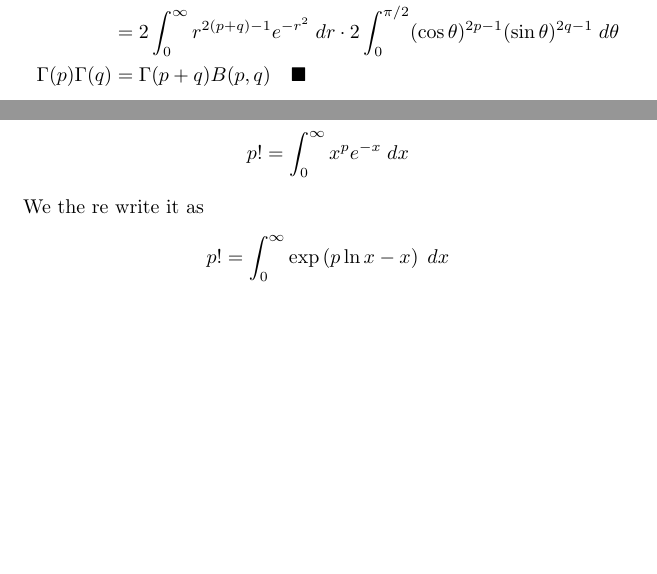
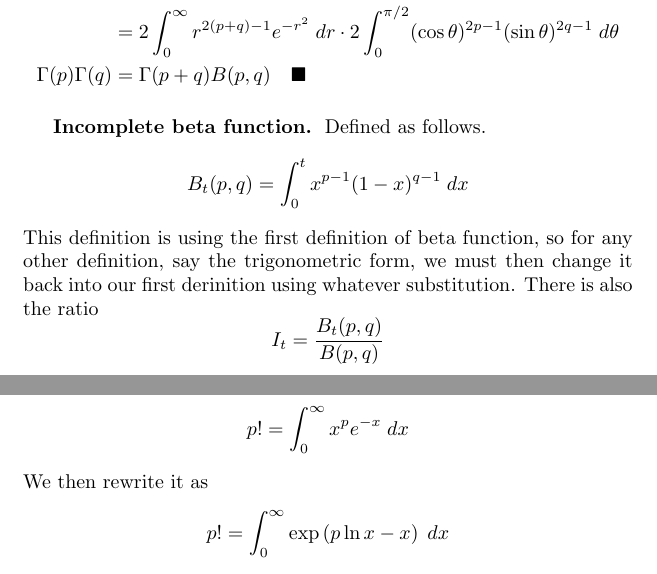
Before and after one commit to JohanesFaustus/PhysicalMathematics, a LaTeX document (Main.Tex, which reads Section/SpecialFunction/Sfunc.tex): two parts of pages 89 and 91 of 97 before the commit and two parts of pages 93 and 96 of 101 after it, joined at a grey line, cut so that both start at the same text, the shorter picture padded with empty space. Compiled offline with pdfLaTeX.

Commit message:
Added incomplete beta function

```diff
--- a/Section/SpecialFunction/Sfunc.tex
+++ b/Section/SpecialFunction/Sfunc.tex
@@ -283,6 +283,15 @@ Like Gaussian integral, this is easier to evaluate in polar coordinate
     \Gamma(p)\Gamma(q)&=\Gamma(p+q)B(p,q)\quad\blacksquare
 \end{align*}
 
+\subsubsection*{Incomplete beta function.} Defined as follows.
+\begin{equation*}
+    B_t(p,q)=\int_{0}^{t}x^{p-1}(1-x)^{q-1}\;dx
+\end{equation*}
+This definition is using the first definition of beta function, so for any other definition, say the trigonometric form, we must then change it back into our first derinition using whatever substitution. There is also the ratio
+\begin{equation*}
+    I_t=\frac{B_t(p,q)}{B(p,q)}
+\end{equation*}
+
 \subsection*{Error Function} We define error function as
 \begin{equation*}
     \erf(x)=\frac{2}{\sqrt{\pi}}\int_{0}^{x}e^{-t^2}\;dt
@@ -382,7 +391,7 @@ And for its logaritm
 \begin{equation*}
     p!=\int_{0}^{\infty}x^pe^{-x}\;dx
 \end{equation*}
-We the re write it as
+We then rewrite it as
 \begin{equation*}
     p!=\int_{0}^{\infty}\exp\left(p\ln x-x\right)\;dx
 \end{equation*}
```
Also changed, not shown: Main.Tex (+2 -0 lines), Main.pdf, Section/SpecialFunction/Sfunc.pdf, Section/SpecialFunction/Sfunc.tex (6 more changed lines).
